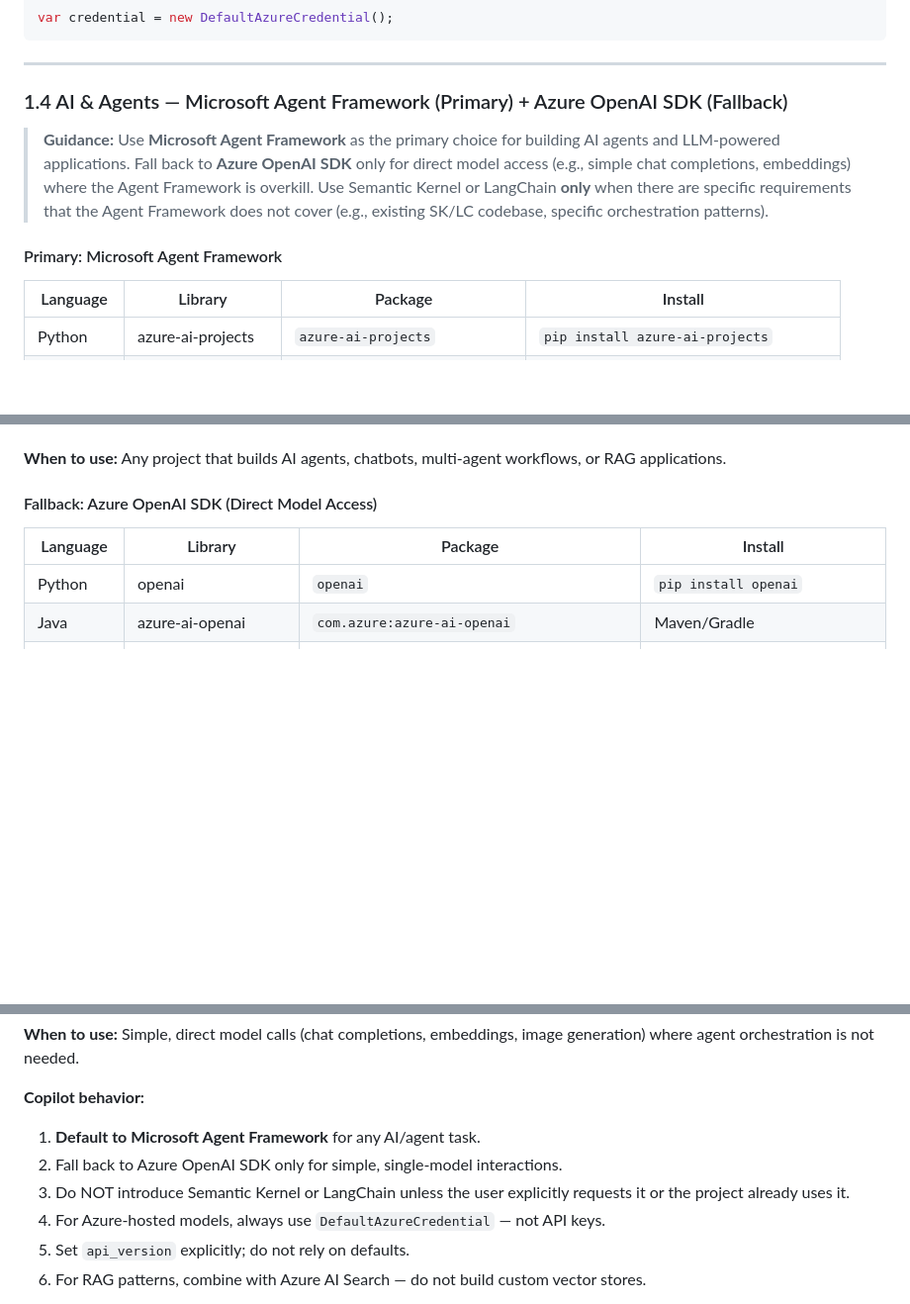
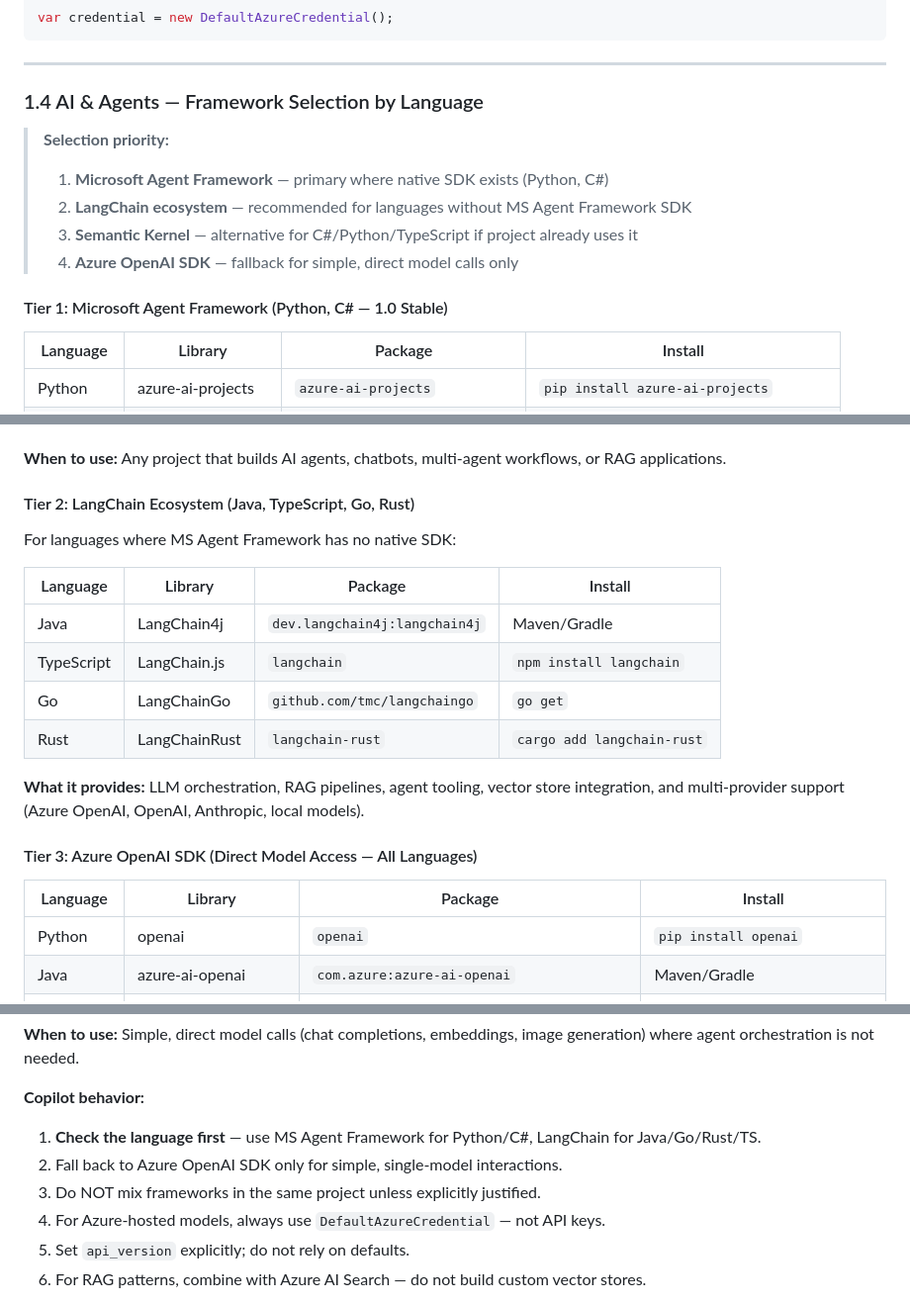
Before and after one commit to Dongbumlee/sdlc-harness, a Markdown page: .github/reference-catalog.md, 3 parts joined by grey strips. Shown at 99% size. Drawn GitHub-style; folded sections open; blank space fills up the shorter version.

```diff
--- a/.github/reference-catalog.md
+++ b/.github/reference-catalog.md
@@ -244,15 +244,16 @@ var credential = new DefaultAzureCredential();
 
 ---
 
-### 1.4 AI & Agents — Microsoft Agent Framework (Primary) + Azure OpenAI SDK (Fallback)
+### 1.4 AI & Agents — Framework Selection by Language
 
-> **Guidance:** Use **Microsoft Agent Framework** as the primary choice for building AI agents
-> and LLM-powered applications. Fall back to **Azure OpenAI SDK** only for direct model access
-> (e.g., simple chat completions, embeddings) where the Agent Framework is overkill.
-> Use Semantic Kernel or LangChain **only** when there are specific requirements that the
-> Agent Framework does not cover (e.g., existing SK/LC codebase, specific orchestration patterns).
+> **Selection priority:**
+>
+> 1. **Microsoft Agent Framework** — primary where native SDK exists (Python, C#)
+> 2. **LangChain ecosystem** — recommended for languages without MS Agent Framework SDK
+> 3. **Semantic Kernel** — alternative for C#/Python/TypeScript if project already uses it
+> 4. **Azure OpenAI SDK** — fallback for simple, direct model calls only
 
-#### Primary: Microsoft Agent Framework
+#### Tier 1: Microsoft Agent Framework (Python, C# — 1.0 Stable)
 
 | Language | Library | Package | Install |
 |----------|---------|---------|---------|
@@ -271,7 +272,22 @@ var credential = new DefaultAzureCredential();
 
 **When to use:** Any project that builds AI agents, chatbots, multi-agent workflows, or RAG applications.
 
-#### Fallback: Azure OpenAI SDK (Direct Model Access)
+
+#### Tier 2: LangChain Ecosystem (Java, TypeScript, Go, Rust)
+
+For languages where MS Agent Framework has no native SDK:
+
+| Language | Library | Package | Install |
+|----------|---------|---------|---------|
+| Java | LangChain4j | `dev.langchain4j:langchain4j` | Maven/Gradle |
+| TypeScript | LangChain.js | `langchain` | `npm install langchain` |
+| Go | LangChainGo | `github.com/tmc/langchaingo` | `go get` |
+| Rust | LangChainRust | `langchain-rust` | `cargo add langchain-rust` |
+
+**What it provides:** LLM orchestration, RAG pipelines, agent tooling, vector store integration,
+and multi-provider support (Azure OpenAI, OpenAI, Anthropic, local models).
+
+#### Tier 3: Azure OpenAI SDK (Direct Model Access — All Languages)
 
 | Language | Library | Package | Install |
 |----------|---------|---------|---------|
@@ -286,10 +302,9 @@ where agent orchestration is not needed.
 
 **Copilot behavior:**
 
-1. **Default to Microsoft Agent Framework** for any AI/agent task.
+1. **Check the language first** — use MS Agent Framework for Python/C#, LangChain for Java/Go/Rust/TS.
 2. Fall back to Azure OpenAI SDK only for simple, single-model interactions.
-3. Do NOT introduce Semantic Kernel or LangChain unless the user explicitly requests it
-   or the project already uses it.
+3. Do NOT mix frameworks in the same project unless explicitly justified.
 4. For Azure-hosted models, always use `DefaultAzureCredential` — not API keys.
 5. Set `api_version` explicitly; do not rely on defaults.
 6. For RAG patterns, combine with Azure AI Search — do not build custom vector stores.
```
Also changed, not shown: other parts of .github/reference-catalog.md (+29 -23 lines), vscode-extension/reference-catalog.md (+55 -34 lines), 1 other file.
